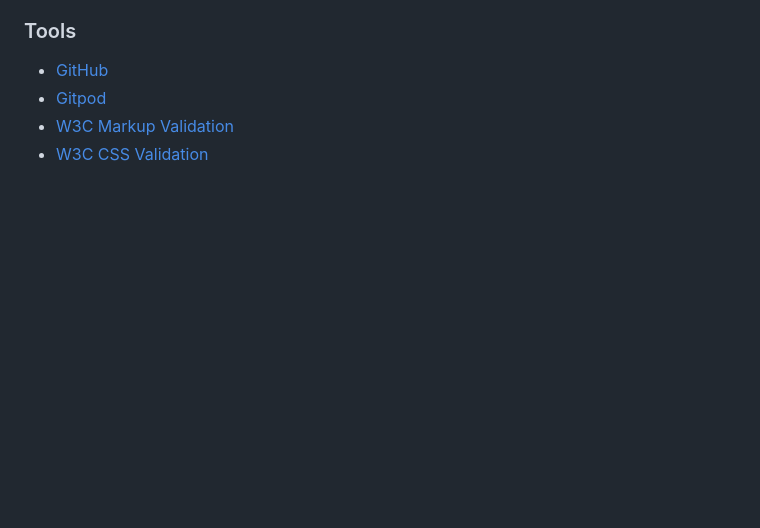
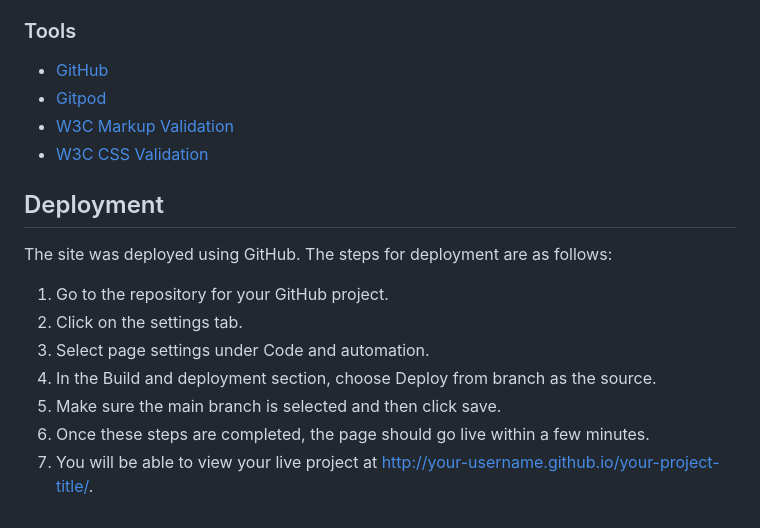
Before and after one commit to Yuss76A/uniting-hockey-fans-in-J-nk-ping, a Markdown page: README.md, the part around the change. Rendered like a GitHub page; blank space fills up the shorter version.

Commit message:
Add deployment section with description to the readme file

```diff
--- a/README.md
+++ b/README.md
@@ -174,3 +174,17 @@ Below is a description of the colors and their respective applications
 * [Gitpod](https://gitpod.io "Gitpod")
 * [W3C Markup Validation](https://validator.w3.org/#validate_by_input "W3C Markup Validation")
 * [W3C CSS Validation](https://jigsaw.w3.org/css-validator/#validate_by_input "W3C CSS Validation")
+
+
+
+## Deployment
+
+The site was deployed using GitHub. The steps for deployment are as follows:
+
+1. Go to the repository for your GitHub project.
+2. Click on the settings tab.
+3. Select page settings under Code and automation.
+4. In the Build and deployment section, choose Deploy from branch as the source.
+5. Make sure the main branch is selected and then click save.
+6. Once these steps are completed, the page should go live within a few minutes.
+7. You will be able to view your live project at http://your-username.github.io/your-project-title/.
```
